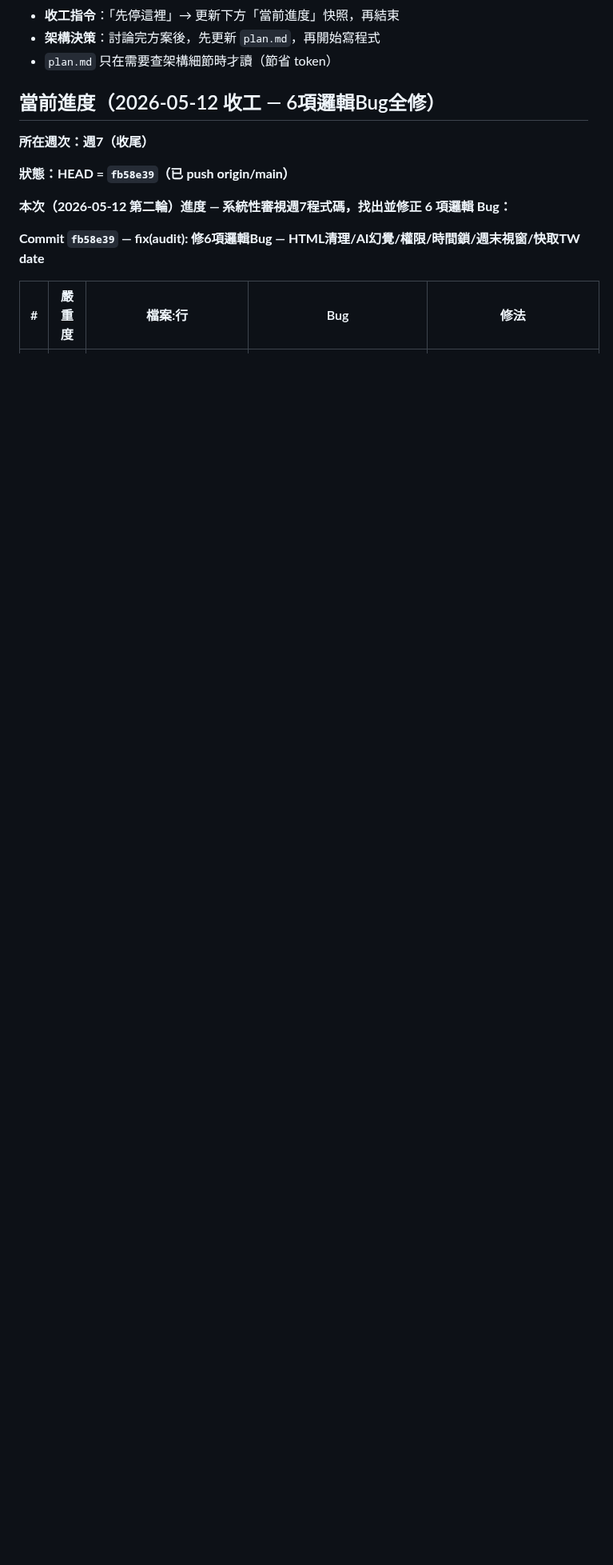
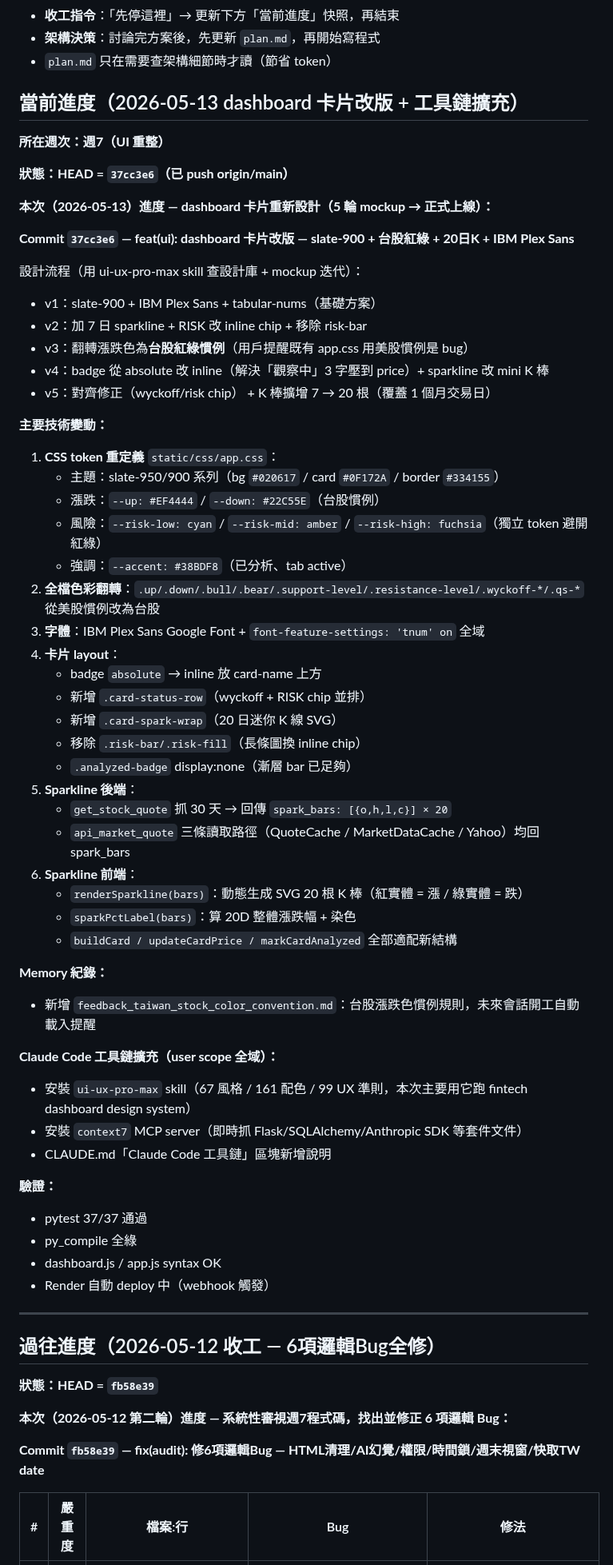
Before and after one commit to Jason690926/investment-system, a Markdown page: CLAUDE.md, the part around the change. Shown at 80% size. Drawn GitHub-style; blank space fills up the shorter version.

Commit message:
docs: 更新 CLAUDE.md 進度快照（37cc3e6 dashboard 卡片改版）
新增 2026-05-13 區塊：
- 5 輪 mockup 迭代記錄（v1→v5）
- 6 大技術變動清單（token / 翻色 / 字體 / layout / sparkline 後前端）
- 台股配色 memory 入庫
- 工具鏈擴充（ui-ux-pro-max + context7）

Co-Authored-By: Claude Sonnet 4.6 <noreply@anthropic.com>

```diff
--- a/CLAUDE.md
+++ b/CLAUDE.md
@@ -6,11 +6,64 @@
 - **架構決策**：討論完方案後，先更新 `plan.md`，再開始寫程式
 - `plan.md` 只在需要查架構細節時才讀（節省 token）
 
-## 當前進度（2026-05-12 收工 — 6項邏輯Bug全修）
+## 當前進度（2026-05-13 dashboard 卡片改版 + 工具鏈擴充）
 
-**所在週次：週7（收尾）**
+**所在週次：週7（UI 重整）**
 
-**狀態：HEAD = `fb58e39`（已 push origin/main）**
+**狀態：HEAD = `37cc3e6`（已 push origin/main）**
+
+**本次（2026-05-13）進度 — dashboard 卡片重新設計（5 輪 mockup → 正式上線）：**
+
+**Commit `37cc3e6` — feat(ui): dashboard 卡片改版 — slate-900 + 台股紅綠 + 20日K + IBM Plex Sans**
+
+設計流程（用 ui-ux-pro-max skill 查設計庫 + mockup 迭代）：
+- v1：slate-900 + IBM Plex Sans + tabular-nums（基礎方案）
+- v2：加 7 日 sparkline + RISK 改 inline chip + 移除 risk-bar
+- v3：翻轉漲跌色為**台股紅綠慣例**（用戶提醒既有 app.css 用美股慣例是 bug）
+- v4：badge 從 absolute 改 inline（解決「觀察中」3 字壓到 price）+ sparkline 改 mini K 棒
+- v5：對齊修正（wyckoff/risk chip） + K 棒擴增 7 → 20 根（覆蓋 1 個月交易日）
+
+**主要技術變動：**
+1. **CSS token 重定義** `static/css/app.css`：
+   - 主題：slate-950/900 系列（bg `#020617` / card `#0F172A` / border `#334155`）
+   - 漲跌：`--up: #EF4444` / `--down: #22C55E`（台股慣例）
+   - 風險：`--risk-low: cyan` / `--risk-mid: amber` / `--risk-high: fuchsia`（獨立 token 避開紅綠）
+   - 強調：`--accent: #38BDF8`（已分析、tab active）
+2. **全檔色彩翻轉**：`.up/.down/.bull/.bear/.support-level/.resistance-level/.wyckoff-*/.qs-*` 從美股慣例改為台股
+3. **字體**：IBM Plex Sans Google Font + `font-feature-settings: 'tnum' on` 全域
+4. **卡片 layout**：
+   - badge `absolute` → inline 放 card-name 上方
+   - 新增 `.card-status-row`（wyckoff + RISK chip 並排）
+   - 新增 `.card-spark-wrap`（20 日迷你 K 線 SVG）
+   - 移除 `.risk-bar/.risk-fill`（長條圖換 inline chip）
+   - `.analyzed-badge` display:none（漸層 bar 已足夠）
+5. **Sparkline 後端**：
+   - `get_stock_quote` 抓 30 天 → 回傳 `spark_bars: [{o,h,l,c}] × 20`
+   - `api_market_quote` 三條讀取路徑（QuoteCache / MarketDataCache / Yahoo）均回 spark_bars
+6. **Sparkline 前端**：
+   - `renderSparkline(bars)`：動態生成 SVG 20 根 K 棒（紅實體 = 漲 / 綠實體 = 跌）
+   - `sparkPctLabel(bars)`：算 20D 整體漲跌幅 + 染色
+   - `buildCard / updateCardPrice / markCardAnalyzed` 全部適配新結構
+
+**Memory 紀錄：**
+- 新增 `feedback_taiwan_stock_color_convention.md`：台股漲跌色慣例規則，未來會話開工自動載入提醒
+
+**Claude Code 工具鏈擴充（user scope 全域）：**
+- 安裝 `ui-ux-pro-max` skill（67 風格 / 161 配色 / 99 UX 準則，本次主要用它跑 fintech dashboard design system）
+- 安裝 `context7` MCP server（即時抓 Flask/SQLAlchemy/Anthropic SDK 等套件文件）
+- CLAUDE.md「Claude Code 工具鏈」區塊新增說明
+
+**驗證：**
+- pytest 37/37 通過
+- py_compile 全綠
+- dashboard.js / app.js syntax OK
+- Render 自動 deploy 中（webhook 觸發）
+
+---
+
+## 過往進度（2026-05-12 收工 — 6項邏輯Bug全修）
+
+**狀態：HEAD = `fb58e39`**
 
 **本次（2026-05-12 第二輪）進度 — 系統性審視週7程式碼，找出並修正 6 項邏輯 Bug：**
 
```
